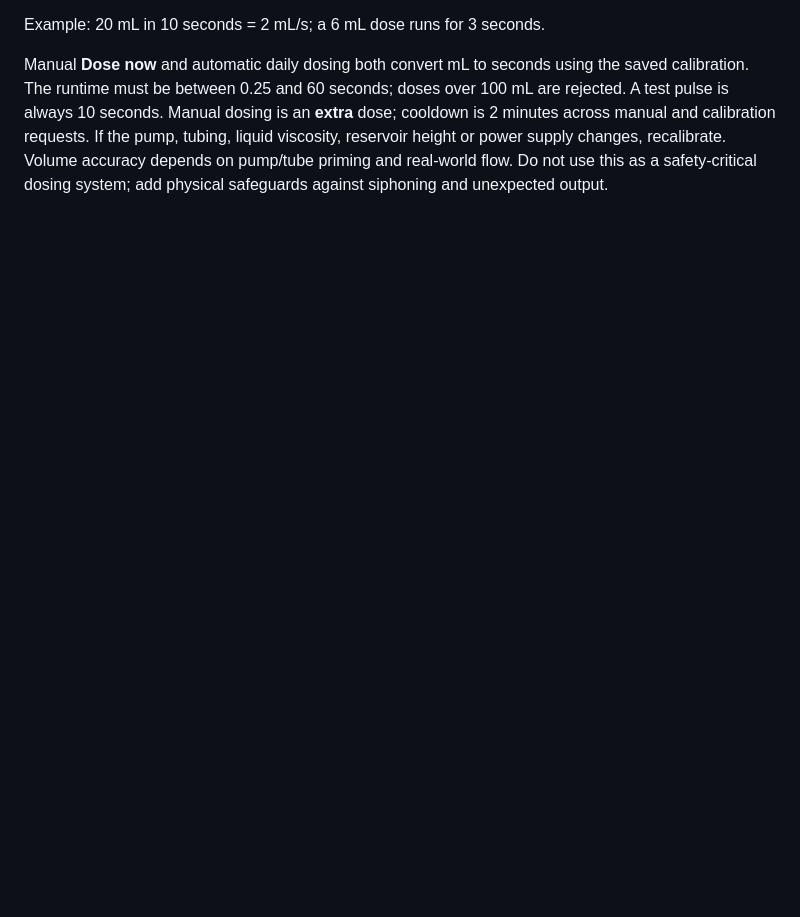
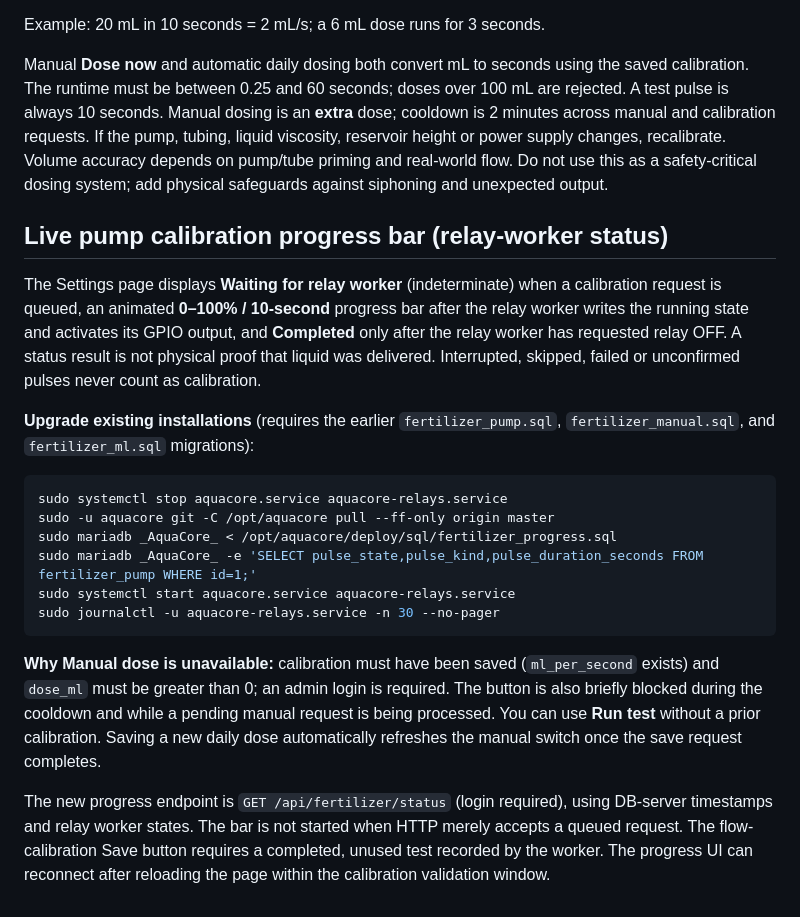
Before and after one commit to tomahawksmail/AquaCore_2.0, a Markdown page: deploy/NATIVE_ARMBIAN.md, the part around the change. Rendered like a GitHub page; blank space fills up the shorter version.

Commit message:
Document relay-backed calibration progress and required SQL upgrade

````diff
--- a/deploy/NATIVE_ARMBIAN.md
+++ b/deploy/NATIVE_ARMBIAN.md
@@ -288,3 +288,21 @@ sudo systemctl start aquacore.service aquacore-relays.service
 Example: 20 mL in 10 seconds = 2 mL/s; a 6 mL dose runs for 3 seconds.
 
 Manual **Dose now** and automatic daily dosing both convert mL to seconds using the saved calibration. The runtime must be between 0.25 and 60 seconds; doses over 100 mL are rejected. A test pulse is always 10 seconds. Manual dosing is an **extra** dose; cooldown is 2 minutes across manual and calibration requests. If the pump, tubing, liquid viscosity, reservoir height or power supply changes, recalibrate. Volume accuracy depends on pump/tube priming and real-world flow. Do not use this as a safety-critical dosing system; add physical safeguards against siphoning and unexpected output.
+
+## Live pump calibration progress bar (relay-worker status)
+
+The Settings page displays **Waiting for relay worker** (indeterminate) when a calibration request is queued, an animated **0–100% / 10-second** progress bar after the relay worker writes the running state and activates its GPIO output, and **Completed** only after the relay worker has requested relay OFF. A status result is not physical proof that liquid was delivered. Interrupted, skipped, failed or unconfirmed pulses never count as calibration.
+
+**Upgrade existing installations** (requires the earlier `fertilizer_pump.sql`, `fertilizer_manual.sql`, and `fertilizer_ml.sql` migrations):
+```bash
+sudo systemctl stop aquacore.service aquacore-relays.service
+sudo -u aquacore git -C /opt/aquacore pull --ff-only origin master
+sudo mariadb _AquaCore_ < /opt/aquacore/deploy/sql/fertilizer_progress.sql
+sudo mariadb _AquaCore_ -e 'SELECT pulse_state,pulse_kind,pulse_duration_seconds FROM fertilizer_pump WHERE id=1;'
+sudo systemctl start aquacore.service aquacore-relays.service
+sudo journalctl -u aquacore-relays.service -n 30 --no-pager
+```
+
+**Why Manual dose is unavailable:** calibration must have been saved (`ml_per_second` exists) and `dose_ml` must be greater than 0; an admin login is required. The button is also briefly blocked during the cooldown and while a pending manual request is being processed. You can use **Run test** without a prior calibration. Saving a new daily dose automatically refreshes the manual switch once the save request completes.
+
+The new progress endpoint is `GET /api/fertilizer/status` (login required), using DB-server timestamps and relay worker states. The bar is not started when HTTP merely accepts a queued request. The flow-calibration Save button requires a completed, unused test recorded by the worker. The progress UI can reconnect after reloading the page within the calibration validation window.
````
